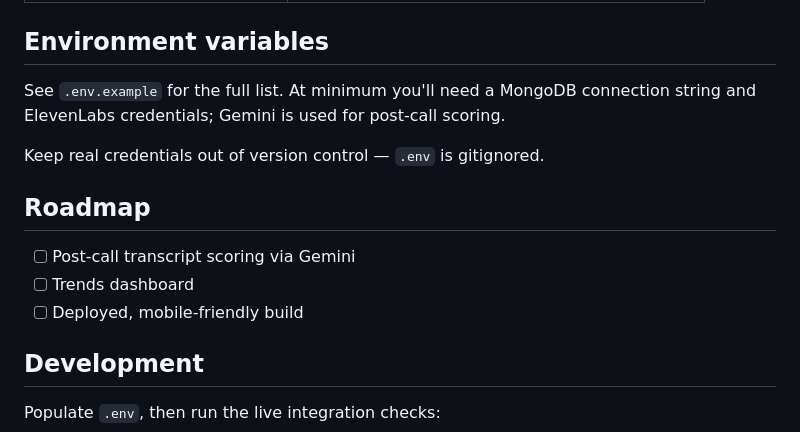
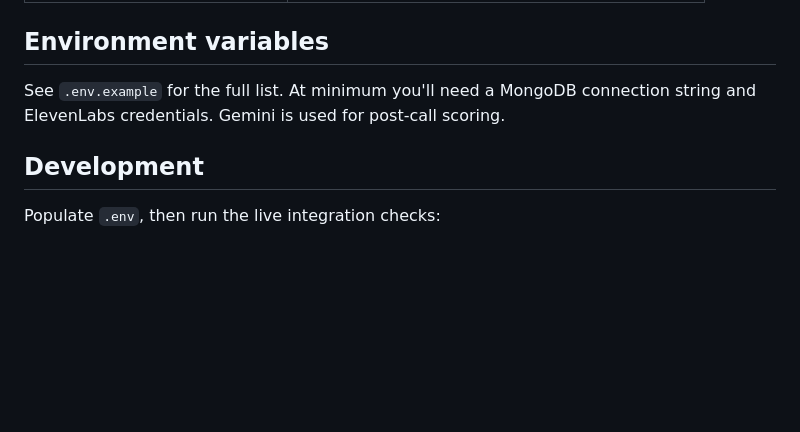
Before and after one commit to PhonyBusiness/PhonyBusiness, a Markdown page: README.md, the part around one of its changes. Drawn GitHub-style; blank space fills up the shorter version.

```diff
--- a/README.md
+++ b/README.md
@@ -77,16 +77,9 @@ uv.lock              Locked dependency versions
 ## Environment variables
 
 See `.env.example` for the full list. At minimum you'll need a MongoDB
-connection string and ElevenLabs credentials; Gemini is used for post-call
+connection string and ElevenLabs credentials. Gemini is used for post-call
 scoring.
 
-Keep real credentials out of version control — `.env` is gitignored.
-
-## Roadmap
-
-- [ ] Post-call transcript scoring via Gemini
-- [ ] Trends dashboard
-- [ ] Deployed, mobile-friendly build
 
 ## Development
 
```
Also changed, not shown: other parts of README.md (+1 -1 lines).
